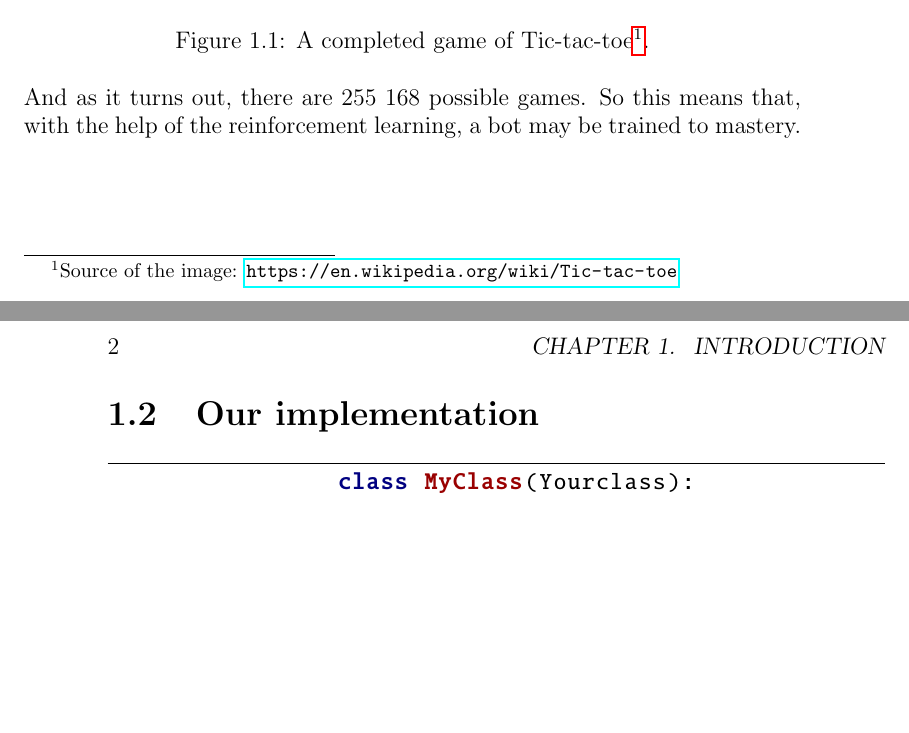
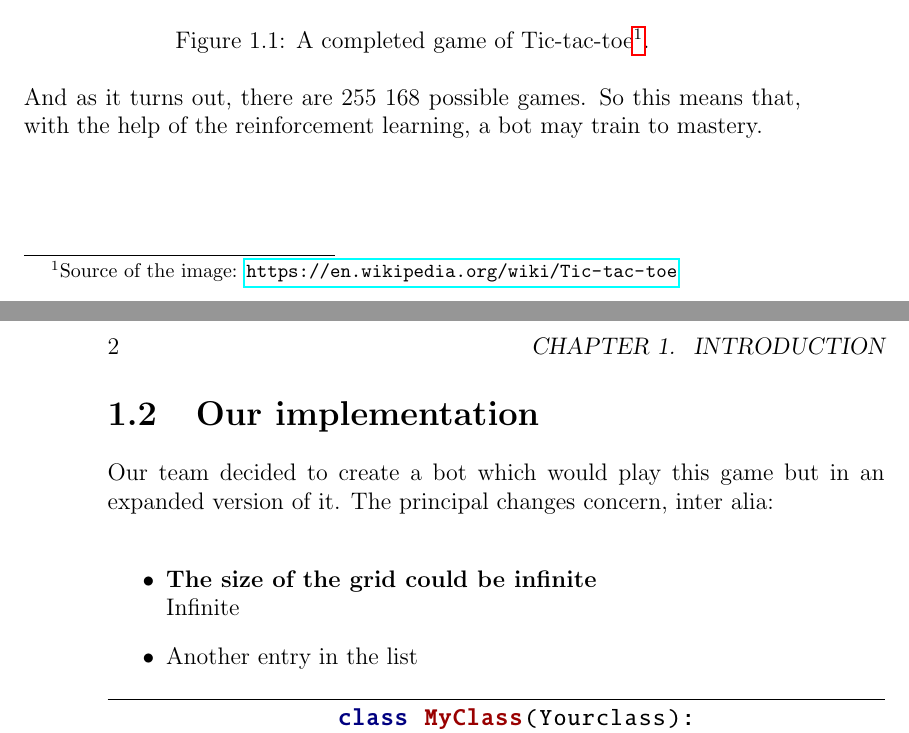
Before and after one commit to Walczi123/Machine-Learning-Workshop-Project, a LaTeX book (Documentation/document.tex): two parts of pages 5 and 6 of 6, joined at a grey line, cut so that both start at the same text, the shorter picture padded with empty space. Compiled offline with pdfLaTeX.

Commit message:
intro part2

```diff
--- a/Documentation/document.tex
+++ b/Documentation/document.tex
@@ -88,10 +88,15 @@
 		\label{fig:Capture1}
 	\end{figure}
 	\footnotetext{Source of the image: \url{https://en.wikipedia.org/wiki/Tic-tac-toe}}
-	And as it turns out, there are 255 168 possible games. So this means that, with the help of the reinforcement learning, a bot may be trained to mastery.
+	And as it turns out, there are 255 168 possible games. So this means that, with the help of the reinforcement learning, a bot may train to mastery.
 	\newpage
 	\section{Our implementation}
-
+	Our team decided to create a bot which would play this game but in an expanded version of it. The principal changes concern, inter alia:\\
+	\begin{itemize}
+		\item \textbf{The size of the grid could be infinite}\\
+		Infinite
+		\item Another entry in the list
+	\end{itemize}
 	\begin{python}
 		class MyClass(Yourclass):
 		def __init__(self, my, yours):
```
Also changed, not shown: Documentation/document.pdf, Documentation/document.tex (4 more changed lines), 2 other files.
